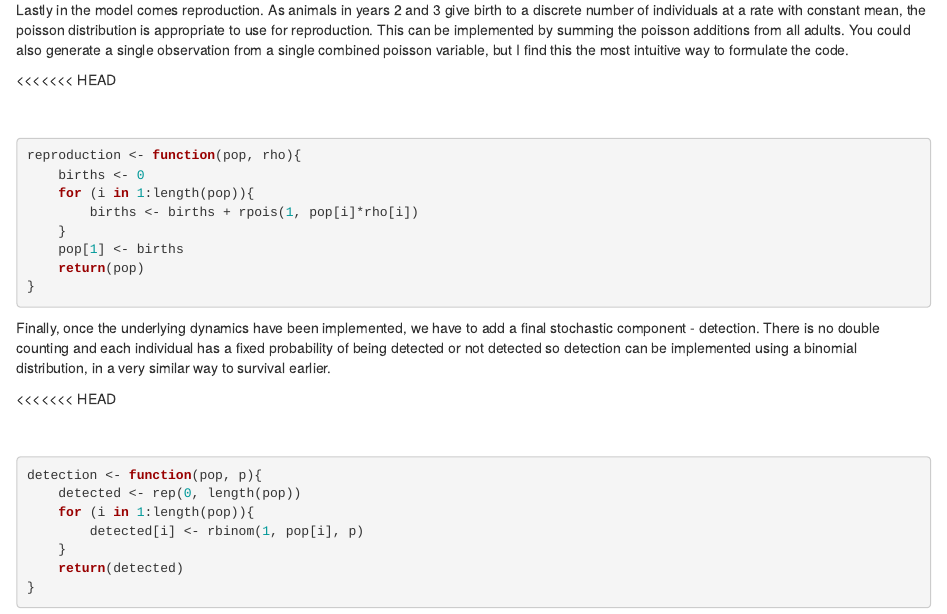
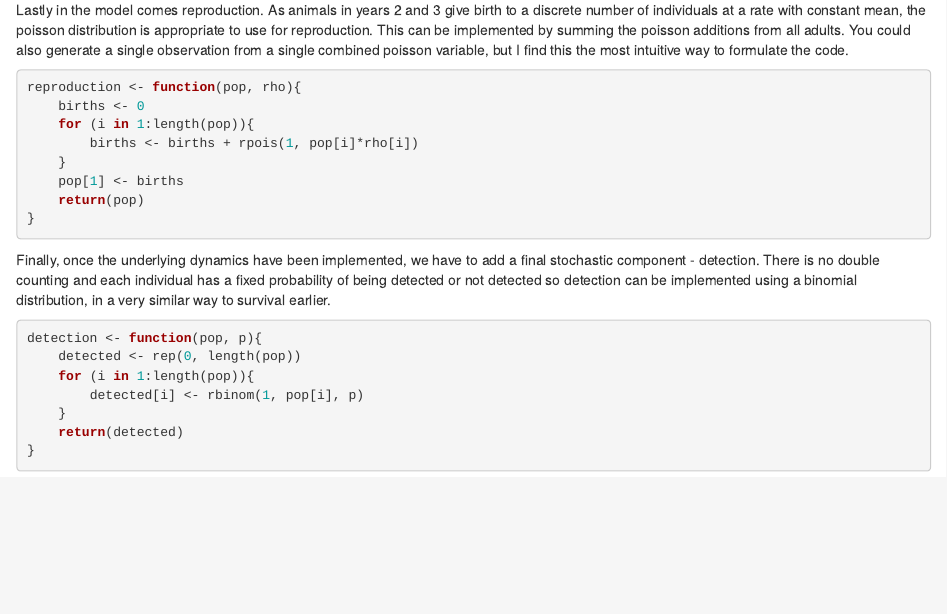
Before and after one commit to RobFisk/MT5767-fitting-SSMs, an R Markdown document (writeup.Rmd): the page in a window 1100 px wide, from 820 px down. Rendered offline with R 4.5, knitr and Pandoc, with nearby package versions.

Commit message:
Update writeup.Rmd

````diff
--- a/writeup.Rmd
+++ b/writeup.Rmd
@@ -60,9 +60,6 @@ ageing <- function(pop){
 
 Lastly in the model comes reproduction. As animals in years 2 and 3 give birth to a discrete number of individuals at a rate with constant mean, the poisson distribution is appropriate to use for reproduction. This can be implemented by summing the poisson additions from all adults. You could also generate a single observation from a single combined poisson variable, but I find this the most intuitive way to formulate the code.
 
-<<<<<<< HEAD
-$$ $$
-
 ```{r, eval=FALSE, echo = TRUE}
 
 reproduction <- function(pop, rho){
@@ -76,9 +73,6 @@ reproduction <- function(pop, rho){
 ```
 
 Finally, once the underlying dynamics have been implemented, we have to add a final stochastic component - detection. There is no double counting and each individual has a fixed probability of being detected or not detected so detection can be implemented using a binomial distribution, in a very similar way to survival earlier.
-
-<<<<<<< HEAD
-$$ $$
 
 ```{r, eval=FALSE, echo = TRUE}
 
````
